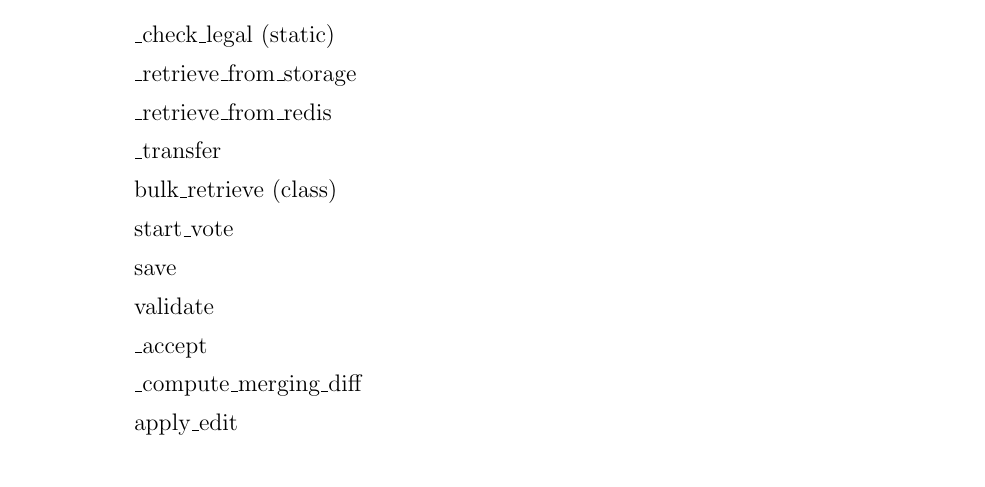
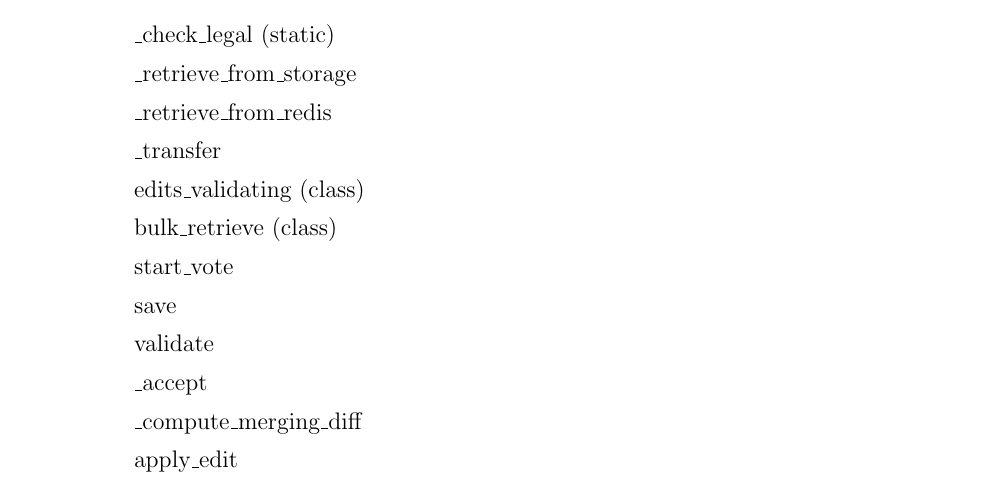
Before and after one commit to lnabergall/knowledge-database, a LaTeX document (specification.tex): part of page 21 of 22, cut so that both start at the same text. Compiled offline with pdfLaTeX.

Commit message:
Updated Content API spec

```diff
--- a/specification.tex
+++ b/specification.tex
@@ -603,6 +603,7 @@ The following roughly documents the layout of the backend-linking Content API; w
 \item[] \_retrieve\_from\_storage
 \item[] \_retrieve\_from\_redis
 \item[] \_transfer
+\item[] edits\_validating (class)
 \item[] bulk\_retrieve (class)
 \item[] start\_vote
 \item[] save
```
